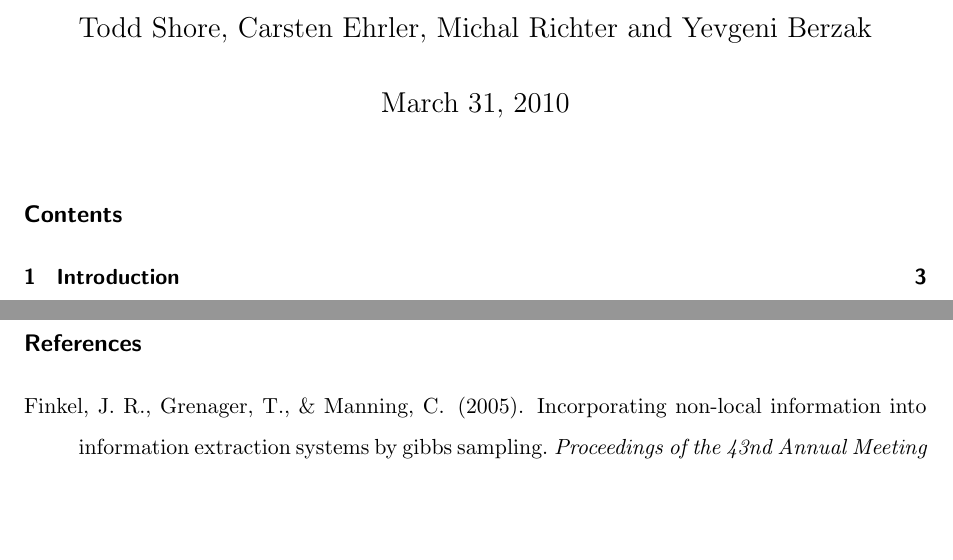
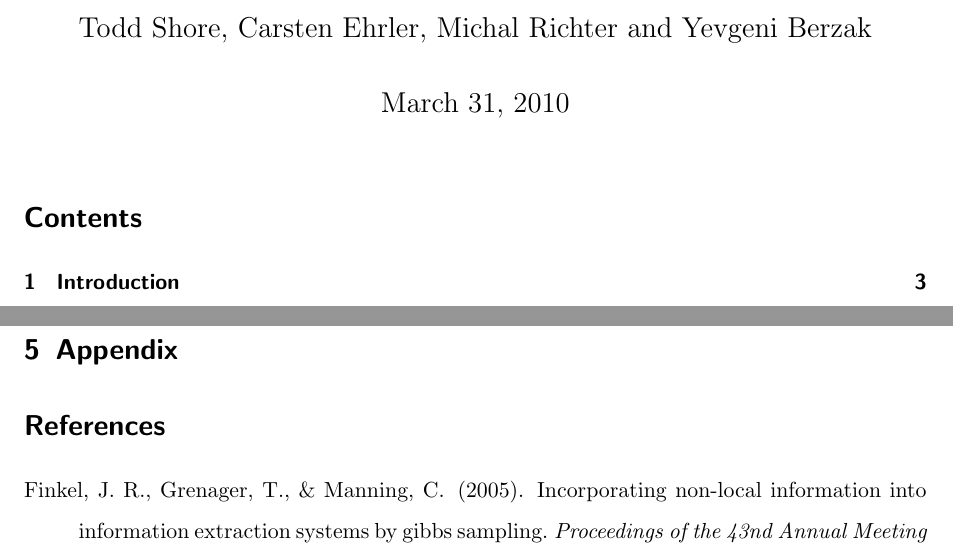
Before and after one commit to cehrler/castro, a LaTeX paper (report/main.tex): two parts of pages 1 and 19 of 19, joined at a grey line, cut so that both start at the same text, the shorter picture padded with empty space. Compiled offline with pdfLaTeX.

Commit message:
Cleaned up main document

```diff
--- a/report/main.tex
+++ b/report/main.tex
@@ -1,10 +1,4 @@
-%
-%  untitled
-%
-%  Created by Carsten Ehrler on 2010-03-06.
-%  Copyright (c) 2010 __MyCompanyName__. All rights reserved.
-%
-\documentclass[a4paper,final,normalheadings]{scrartcl}
+\documentclass[a4paper,final]{scrartcl}
 \usepackage[english]{babel}
 
 \usepackage{apacite}
@@ -12,31 +6,20 @@
 \usepackage{url}
 \usepackage{fixltx2e}
 \usepackage{appendix}
+\usepackage{booktabs}
+\usepackage[utf8]{inputenc}
+\usepackage{fullpage}
 
-% Use utf-8 encoding for foreign characters
-\usepackage[utf8]{inputenc}
-% Setup for fullpage use
-\usepackage{fullpage}
+% Set vertical line spacing
 \usepackage{setspace}
 \setstretch{1.5}
 
-% Uncomment some of the following if you use the features
-%
-% Running Headers and footers
-%\usepackage{fancyhdr}
-
-% Multipart figures
-%\usepackage{subfigure}
-
-% More symbols
 \usepackage{amsmath}
 \usepackage{amssymb}
 \usepackage{color}
 %\usepackage{latexsym}
-
 % Surround parts of graphics with box
 \usepackage{boxedminipage}
-
 % Package for including code in the document
 \usepackage{listings}
 
```
Also changed, not shown: report/main.tex (4 more changed lines).
